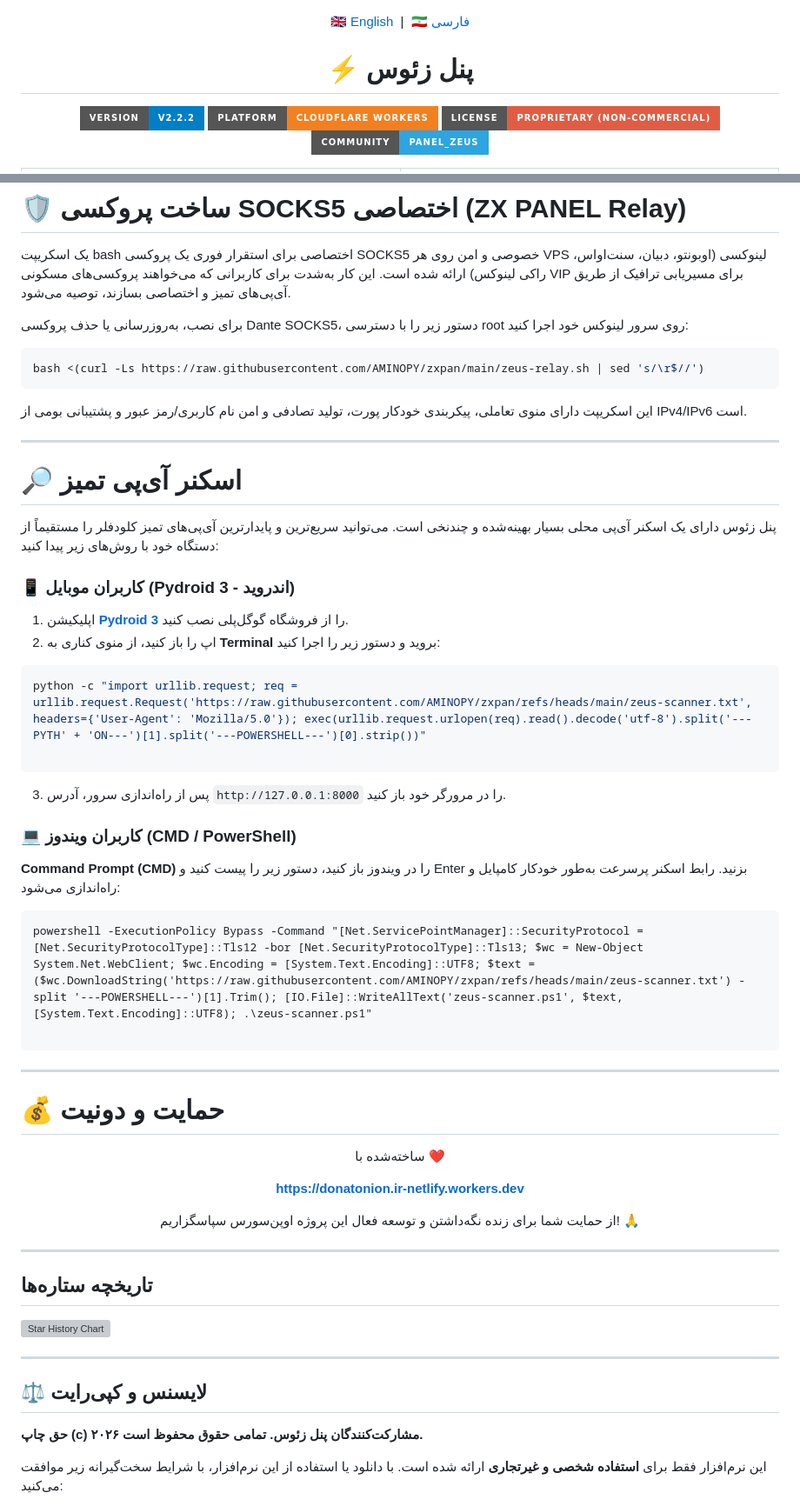
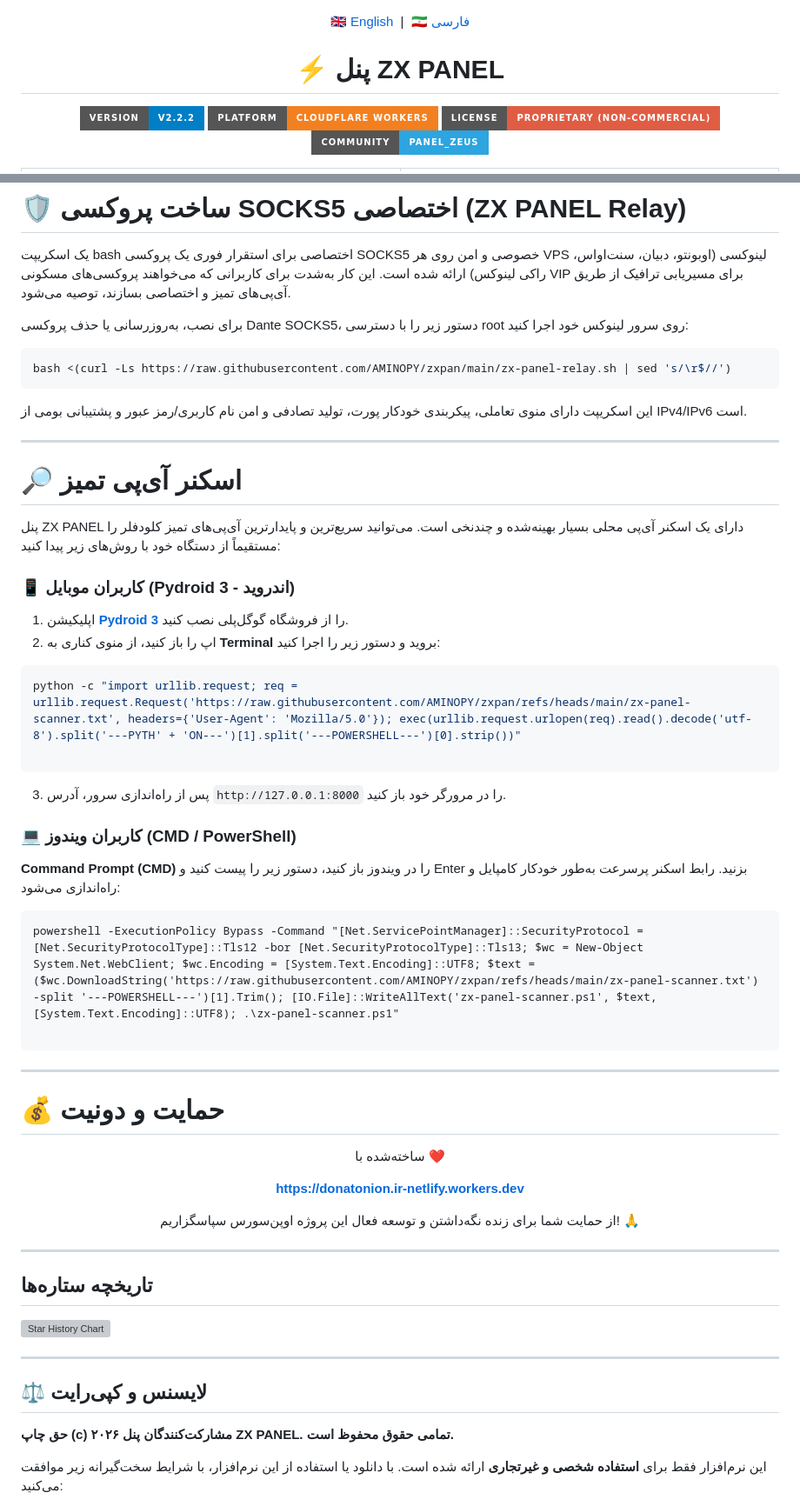
Before and after one commit to AMINOPY/zxpan, a Markdown page: README.fa.md, 2 parts joined by grey strips. Shown at 87% size. Drawn GitHub-style; badges without logos; grey boxes are pictures that could not be loaded.

Commit message:
Finish ZX PANEL branding cleanup

````diff
--- a/README.fa.md
+++ b/README.fa.md
@@ -5,7 +5,7 @@
 
 <div align="center">
 
-# ⚡ پنل زئوس
+# ⚡ پنل ZX PANEL
 [![Version](https://img.shields.io/badge/Version-v2.2.2-blue.svg?style=for-the-badge&logo=cloudflare)](https://github.com/AMINOPY/zxpan)
 [![Platform](https://img.shields.io/badge/Platform-Cloudflare%20Workers-f38020.svg?style=for-the-badge&logo=cloudflare&logoColor=white)](https://workers.cloudflare.com/)
 [![License](https://img.shields.io/badge/License-Proprietary%20(Non--Commercial)-red.svg?style=for-the-badge)](https://github.com/AMINOPY/zxpan/blob/main/LICENSE)
@@ -147,7 +147,7 @@
 برای نصب، به‌روزرسانی یا حذف پروکسی Dante SOCKS5، دستور زیر را با دسترسی root روی سرور لینوکس خود اجرا کنید:
 
 ```bash
-bash <(curl -Ls https://raw.githubusercontent.com/AMINOPY/zxpan/main/zeus-relay.sh | sed 's/\r$//')
+bash <(curl -Ls https://raw.githubusercontent.com/AMINOPY/zxpan/main/zx-panel-relay.sh | sed 's/\r$//')
 ```
 
 این اسکریپت دارای منوی تعاملی، پیکربندی خودکار پورت، تولید تصادفی و امن نام کاربری/رمز عبور و پشتیبانی بومی از IPv4/IPv6 است.
@@ -156,14 +156,14 @@ bash <(curl -Ls https://raw.githubusercontent.com/AMINOPY/zxpan/main/zeus-relay.
 
 # 🔎 اسکنر آی‌پی تمیز
 
-پنل زئوس دارای یک اسکنر آی‌پی محلی بسیار بهینه‌شده و چندنخی است. می‌توانید سریع‌ترین و پایدارترین آی‌پی‌های تمیز کلودفلر را مستقیماً از دستگاه خود با روش‌های زیر پیدا کنید:
+پنل ZX PANEL دارای یک اسکنر آی‌پی محلی بسیار بهینه‌شده و چندنخی است. می‌توانید سریع‌ترین و پایدارترین آی‌پی‌های تمیز کلودفلر را مستقیماً از دستگاه خود با روش‌های زیر پیدا کنید:
 
 ### 📱 کاربران موبایل (Pydroid 3 - اندروید)
 1. اپلیکیشن **[Pydroid 3](https://play.google.com/store/apps/details?id=ru.iiec.pydroid3)** را از فروشگاه گوگل‌پلی نصب کنید.
 2. اپ را باز کنید، از منوی کناری به **Terminal** بروید و دستور زیر را اجرا کنید:
 
 ```bash
-python -c "import urllib.request; req = urllib.request.Request('https://raw.githubusercontent.com/AMINOPY/zxpan/refs/heads/main/zeus-scanner.txt', headers={'User-Agent': 'Mozilla/5.0'}); exec(urllib.request.urlopen(req).read().decode('utf-8').split('---PYTH' + 'ON---')[1].split('---POWERSHELL---')[0].strip())"
+python -c "import urllib.request; req = urllib.request.Request('https://raw.githubusercontent.com/AMINOPY/zxpan/refs/heads/main/zx-panel-scanner.txt', headers={'User-Agent': 'Mozilla/5.0'}); exec(urllib.request.urlopen(req).read().decode('utf-8').split('---PYTH' + 'ON---')[1].split('---POWERSHELL---')[0].strip())"
 
 ```
 
@@ -174,7 +174,7 @@ python -c "import urllib.request; req = urllib.request.Request('https://raw.gith
 **Command Prompt (CMD)** را در ویندوز باز کنید، دستور زیر را پیست کنید و Enter بزنید. رابط اسکنر پرسرعت به‌طور خودکار کامپایل و راه‌اندازی می‌شود:
 
 ```cmd
-powershell -ExecutionPolicy Bypass -Command "[Net.ServicePointManager]::SecurityProtocol = [Net.SecurityProtocolType]::Tls12 -bor [Net.SecurityProtocolType]::Tls13; $wc = New-Object System.Net.WebClient; $wc.Encoding = [System.Text.Encoding]::UTF8; $text = ($wc.DownloadString('https://raw.githubusercontent.com/AMINOPY/zxpan/refs/heads/main/zeus-scanner.txt') -split '---POWERSHELL---')[1].Trim(); [IO.File]::WriteAllText('zeus-scanner.ps1', $text, [System.Text.Encoding]::UTF8); .\zeus-scanner.ps1"
+powershell -ExecutionPolicy Bypass -Command "[Net.ServicePointManager]::SecurityProtocol = [Net.SecurityProtocolType]::Tls12 -bor [Net.SecurityProtocolType]::Tls13; $wc = New-Object System.Net.WebClient; $wc.Encoding = [System.Text.Encoding]::UTF8; $text = ($wc.DownloadString('https://raw.githubusercontent.com/AMINOPY/zxpan/refs/heads/main/zx-panel-scanner.txt') -split '---POWERSHELL---')[1].Trim(); [IO.File]::WriteAllText('zx-panel-scanner.ps1', $text, [System.Text.Encoding]::UTF8); .\zx-panel-scanner.ps1"
 
 ```
 
@@ -205,7 +205,7 @@ powershell -ExecutionPolicy Bypass -Command "[Net.ServicePointManager]::Security
 
 ## <a id="license-copyright"></a>⚖️ لایسنس و کپی‌رایت
 
-**حق چاپ (c) ۲۰۲۶ مشارکت‌کنندگان پنل زئوس. تمامی حقوق محفوظ است.**
+**حق چاپ (c) ۲۰۲۶ مشارکت‌کنندگان پنل ZX PANEL. تمامی حقوق محفوظ است.**
 
 این نرم‌افزار فقط برای **استفاده شخصی و غیرتجاری** ارائه شده است. با دانلود یا استفاده از این نرم‌افزار، با شرایط سخت‌گیرانه زیر موافقت می‌کنید:
 
````
Also changed, not shown: other parts of README.fa.md (+3 -3 lines).
